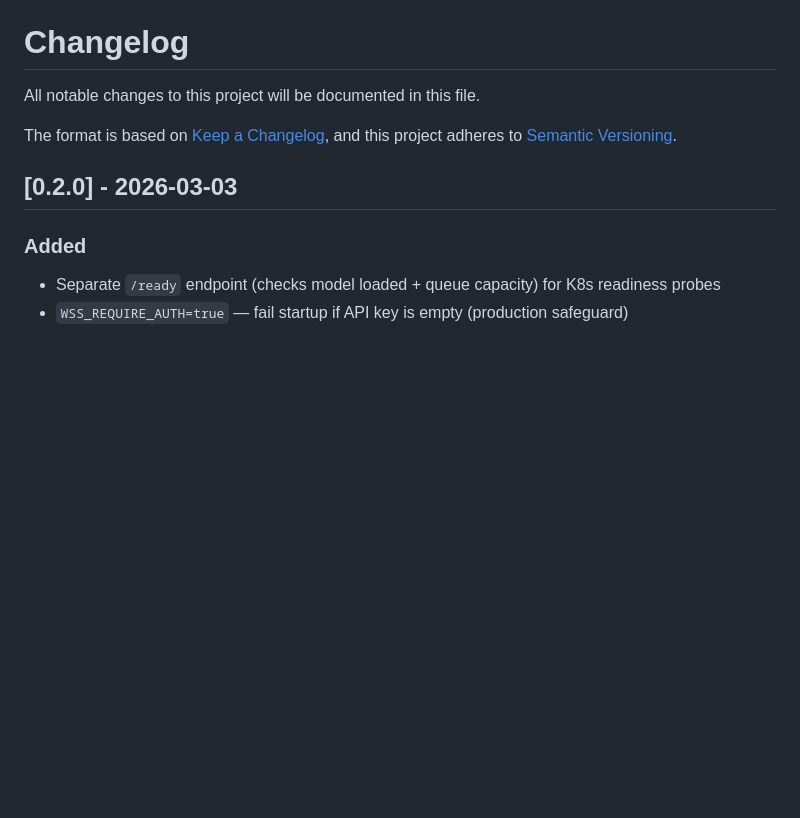
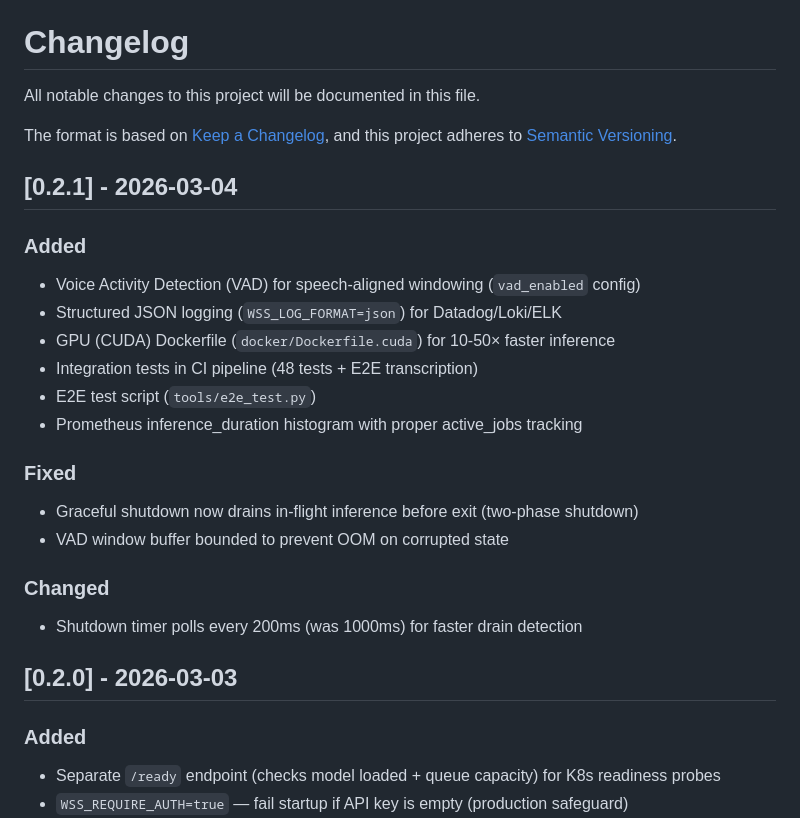
Before and after one commit to vbomfim/openasr, a Markdown page: CHANGELOG.md, the part around the change. Drawn GitHub-style; blank space fills up the shorter version.

Commit message:
release: v0.2.1
Co-authored-by: Copilot <223556219+Copilot@users.noreply.github.com>

```diff
--- a/CHANGELOG.md
+++ b/CHANGELOG.md
@@ -4,6 +4,23 @@ All notable changes to this project will be documented in this file.
 
 The format is based on [Keep a Changelog](https://keepachangelog.com/en/1.1.0/),
 and this project adheres to [Semantic Versioning](https://semver.org/spec/v2.0.0.html).
+
+## [0.2.1] - 2026-03-04
+
+### Added
+- Voice Activity Detection (VAD) for speech-aligned windowing (`vad_enabled` config)
+- Structured JSON logging (`WSS_LOG_FORMAT=json`) for Datadog/Loki/ELK
+- GPU (CUDA) Dockerfile (`docker/Dockerfile.cuda`) for 10-50× faster inference
+- Integration tests in CI pipeline (48 tests + E2E transcription)
+- E2E test script (`tools/e2e_test.py`)
+- Prometheus inference_duration histogram with proper active_jobs tracking
+
+### Fixed
+- Graceful shutdown now drains in-flight inference before exit (two-phase shutdown)
+- VAD window buffer bounded to prevent OOM on corrupted state
+
+### Changed
+- Shutdown timer polls every 200ms (was 1000ms) for faster drain detection
 
 ## [0.2.0] - 2026-03-03
 
```
